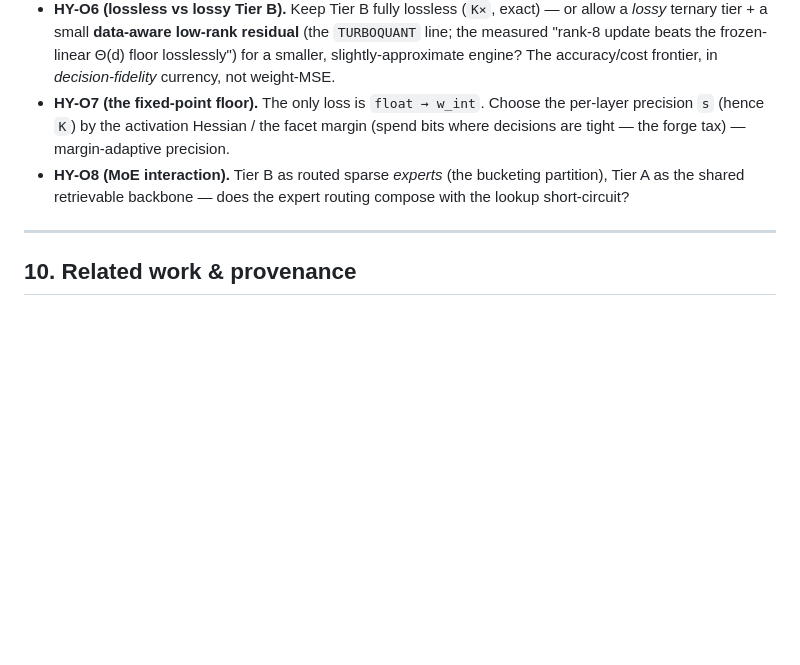
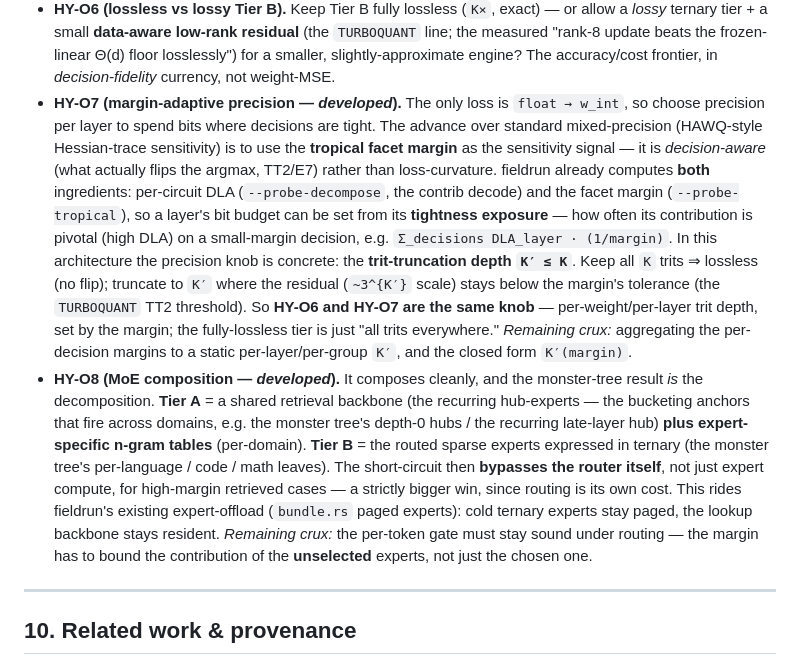
Before and after one commit to jascal/fieldrun, a Markdown page: HYBRID.md, the part around the change. Rendered like a GitHub page; blank space fills up the shorter version.

Commit message:
hybrid: develop HY-O7 (margin-adaptive precision) + HY-O8 (MoE) from review
Fold Grok's developed take on the two open problems back into the proposal:

- HY-O7: margin-adaptive precision — use the tropical facet margin (decision-
  aware) as the sensitivity signal instead of Hessian trace; fieldrun already
  has both ingredients (DLA via --probe-decompose, margin via --probe-tropical),
  so the per-layer budget is its "tightness exposure" Σ DLA·(1/margin). The
  concrete knob is the trit-truncation depth K′≤K — unifying HY-O6 (lossless vs
  lossy) and HY-O7 into one margin-set knob (all trits = lossless).
- HY-O8: MoE composition — the monster tree IS the decomposition: depth-0 hubs →
  Tier A shared retrieval backbone (+ per-domain n-gram tables), language/domain
  leaves → Tier B routed ternary experts. The short-circuit bypasses the ROUTER
  itself (not just compute) on high-margin retrieved cases; rides the existing
  paged expert-offload. Remaining crux: the gate's margin must bound the
  unselected experts' contribution.

Co-Authored-By: Claude Opus 4.8 (1M context) <noreply@anthropic.com>

```diff
--- a/HYBRID.md
+++ b/HYBRID.md
@@ -229,11 +229,29 @@ These are the questions worth digging into; HY-O1/O2/O4 are the cruxes.
   ternary tier + a small **data-aware low-rank residual** (the `TURBOQUANT` line; the measured "rank-8
   update beats the frozen-linear Θ(d) floor losslessly") for a smaller, slightly-approximate engine? The
   accuracy/cost frontier, in *decision-fidelity* currency, not weight-MSE.
-- **HY-O7 (the fixed-point floor).** The only loss is `float → w_int`. Choose the per-layer precision `s`
-  (hence `K`) by the activation Hessian / the facet margin (spend bits where decisions are tight — the
-  forge tax) — margin-adaptive precision.
-- **HY-O8 (MoE interaction).** Tier B as routed sparse *experts* (the bucketing partition), Tier A as the
-  shared retrievable backbone — does the expert routing compose with the lookup short-circuit?
+- **HY-O7 (margin-adaptive precision — *developed*).** The only loss is `float → w_int`, so choose
+  precision per layer to spend bits where decisions are tight. The advance over standard mixed-precision
+  (HAWQ-style Hessian-trace sensitivity) is to use the **tropical facet margin** as the sensitivity signal
+  — it is *decision-aware* (what actually flips the argmax, TT2/E7) rather than loss-curvature. fieldrun
+  already computes **both** ingredients: per-circuit DLA (`--probe-decompose`, the contrib decode) and the
+  facet margin (`--probe-tropical`), so a layer's bit budget can be set from its **tightness exposure** —
+  how often its contribution is pivotal (high DLA) on a small-margin decision, e.g.
+  `Σ_decisions DLA_layer · (1/margin)`. In this architecture the precision knob is concrete: the
+  **trit-truncation depth `K′ ≤ K`**. Keep all `K` trits ⇒ lossless (no flip); truncate to `K′` where the
+  residual (`~3^{K′}` scale) stays below the margin's tolerance (the `TURBOQUANT` TT2 threshold). So
+  **HY-O6 and HY-O7 are the same knob** — per-weight/per-layer trit depth, set by the margin; the
+  fully-lossless tier is just "all trits everywhere." *Remaining crux:* aggregating the per-decision
+  margins to a static per-layer/per-group `K′`, and the closed form `K′(margin)`.
+- **HY-O8 (MoE composition — *developed*).** It composes cleanly, and the monster-tree result *is* the
+  decomposition. **Tier A** = a shared retrieval backbone (the recurring hub-experts — the bucketing
+  anchors that fire across domains, e.g. the monster tree's depth-0 hubs / the recurring late-layer hub)
+  **plus expert-specific n-gram tables** (per-domain). **Tier B** = the routed sparse experts expressed in
+  ternary (the monster tree's per-language / code / math leaves). The short-circuit then **bypasses the
+  router itself**, not just expert compute, for high-margin retrieved cases — a strictly bigger win, since
+  routing is its own cost. This rides fieldrun's existing expert-offload (`bundle.rs` paged experts): cold
+  ternary experts stay paged, the lookup backbone stays resident. *Remaining crux:* the per-token gate must
+  stay sound under routing — the margin has to bound the contribution of the **unselected** experts, not
+  just the chosen one.
 
 ---
 
```
